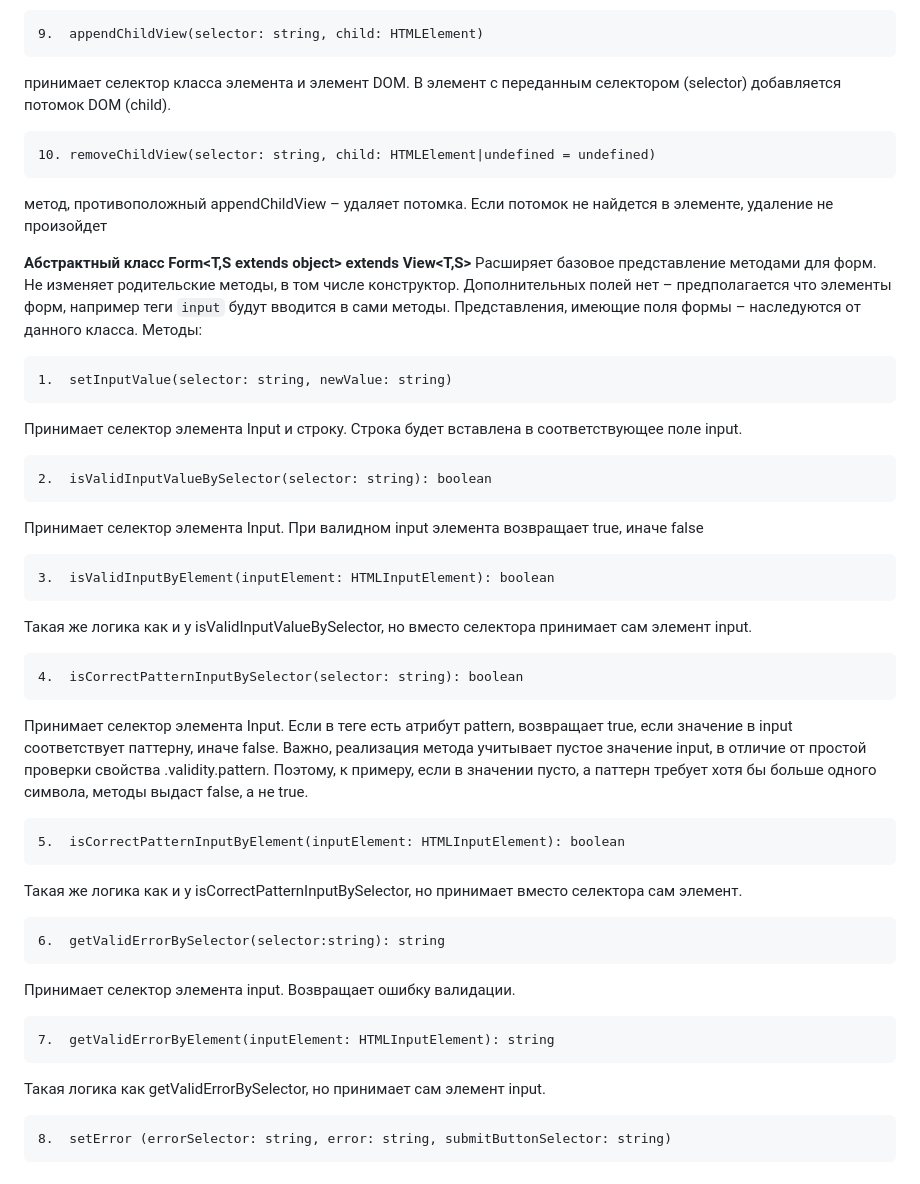
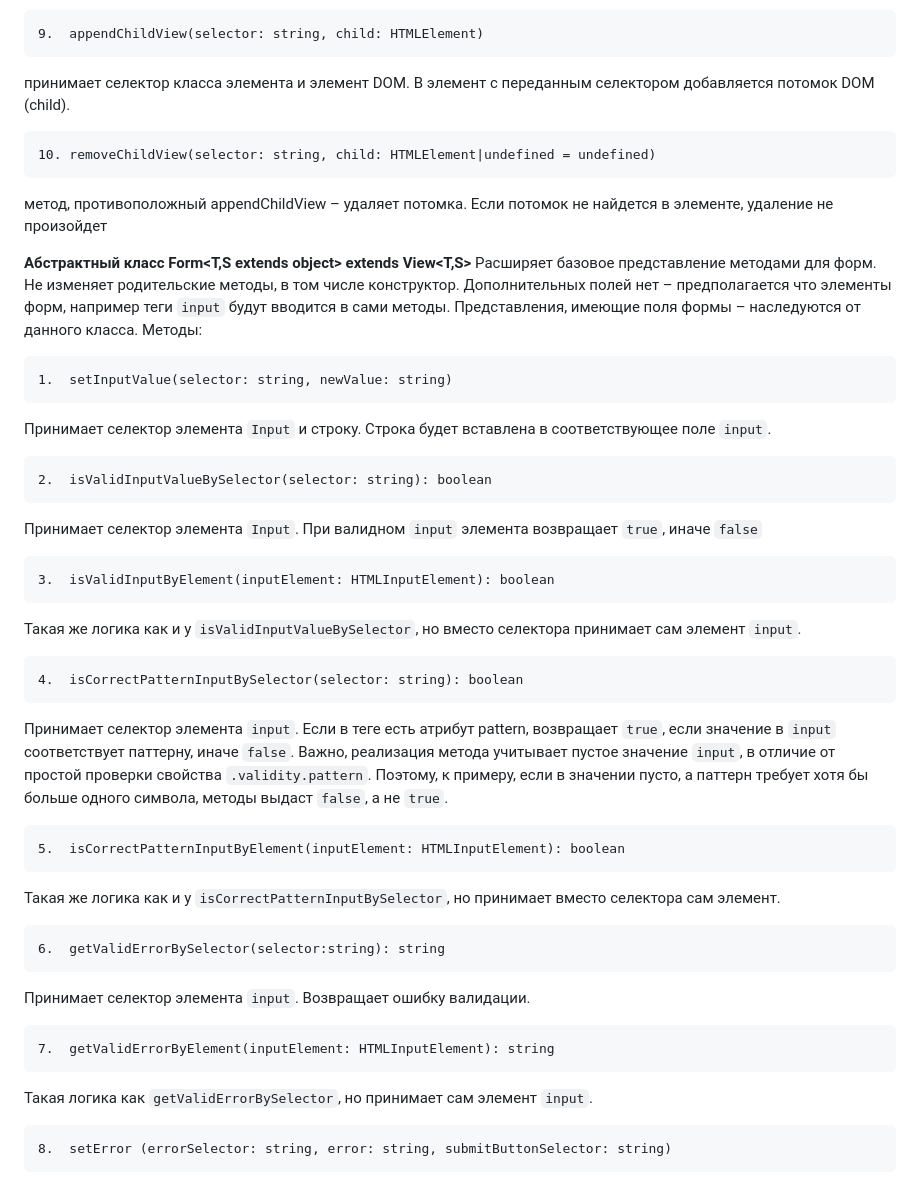
Before and after one commit to andykms/web-larek-frontend, a Markdown page: README.md, the part around the change printed below. Rendered like a GitHub page.

Commit message:
fix: add design to README

````diff
--- a/README.md
+++ b/README.md
@@ -103,7 +103,7 @@ class Product extends View<IProductData, IProductSettings>
 ```
 9.	appendChildView(selector: string, child: HTMLElement)
 ```
-принимает селектор класса элемента и элемент DOM. В элемент с переданным селектором (selector) добавляется потомок DOM (child).
+принимает селектор класса элемента и элемент DOM. В элемент с переданным селектором добавляется потомок DOM (child).
 ```
 10.	removeChildView(selector: string, child: HTMLElement|undefined = undefined)
 ```
@@ -116,32 +116,32 @@ class Product extends View<IProductData, IProductSettings>
 ```
 1.	setInputValue(selector: string, newValue: string)
 ```
-Принимает селектор элемента Input и строку. Строка будет вставлена в соответствующее поле input.
+Принимает селектор элемента ```Input``` и строку. Строка будет вставлена в соответствующее поле ```input```.
 ```
 2.	isValidInputValueBySelector(selector: string): boolean
 ```
-Принимает селектор элемента Input. При валидном input элемента возвращает true, иначе false
+Принимает селектор элемента ```Input```. При валидном ```input``` элемента возвращает ```true```, иначе ```false```
 ```
 3.	isValidInputByElement(inputElement: HTMLInputElement): boolean
 ```
-Такая же логика как и у isValidInputValueBySelector, но вместо селектора принимает сам элемент input.
+Такая же логика как и у ```isValidInputValueBySelector```, но вместо селектора принимает сам элемент ```input```.
 ```
 4.	isCorrectPatternInputBySelector(selector: string): boolean
 ```
-Принимает селектор элемента Input. Если в теге есть атрибут pattern, возвращает true, если значение в input соответствует паттерну, иначе false.
-Важно, реализация метода учитывает пустое значение input, в отличие от простой проверки свойства .validity.pattern. Поэтому, к примеру, если в значении пусто, а паттерн требует хотя бы больше одного символа, методы выдаст false, а не true.
+Принимает селектор элемента ```input```. Если в теге есть атрибут pattern, возвращает ```true```, если значение в ```input``` соответствует паттерну, иначе ```false```.
+Важно, реализация метода учитывает пустое значение ```input```, в отличие от простой проверки свойства ```.validity.pattern```. Поэтому, к примеру, если в значении пусто, а паттерн требует хотя бы больше одного символа, методы выдаст ```false```, а не ```true```.
 ```
 5.	isCorrectPatternInputByElement(inputElement: HTMLInputElement): boolean
 ```
-Такая же логика как и у isCorrectPatternInputBySelector, но принимает вместо селектора сам элемент.
+Такая же логика как и у ```isCorrectPatternInputBySelector```, но принимает вместо селектора сам элемент.
 ```
 6.	getValidErrorBySelector(selector:string): string
 ```
-Принимает селектор элемента input. Возвращает ошибку валидации.
+Принимает селектор элемента ```input```. Возвращает ошибку валидации.
 ```
 7.	getValidErrorByElement(inputElement: HTMLInputElement): string
 ```
-Такая логика как getValidErrorBySelector, но принимает сам элемент input.
+Такая логика как ```getValidErrorBySelector```, но принимает сам элемент ```input```.
 ```
 8.	setError (errorSelector: string, error: string, submitButtonSelector: string)
 ```
````
Also changed, not shown: other parts of README.md (+11 -11 lines).
